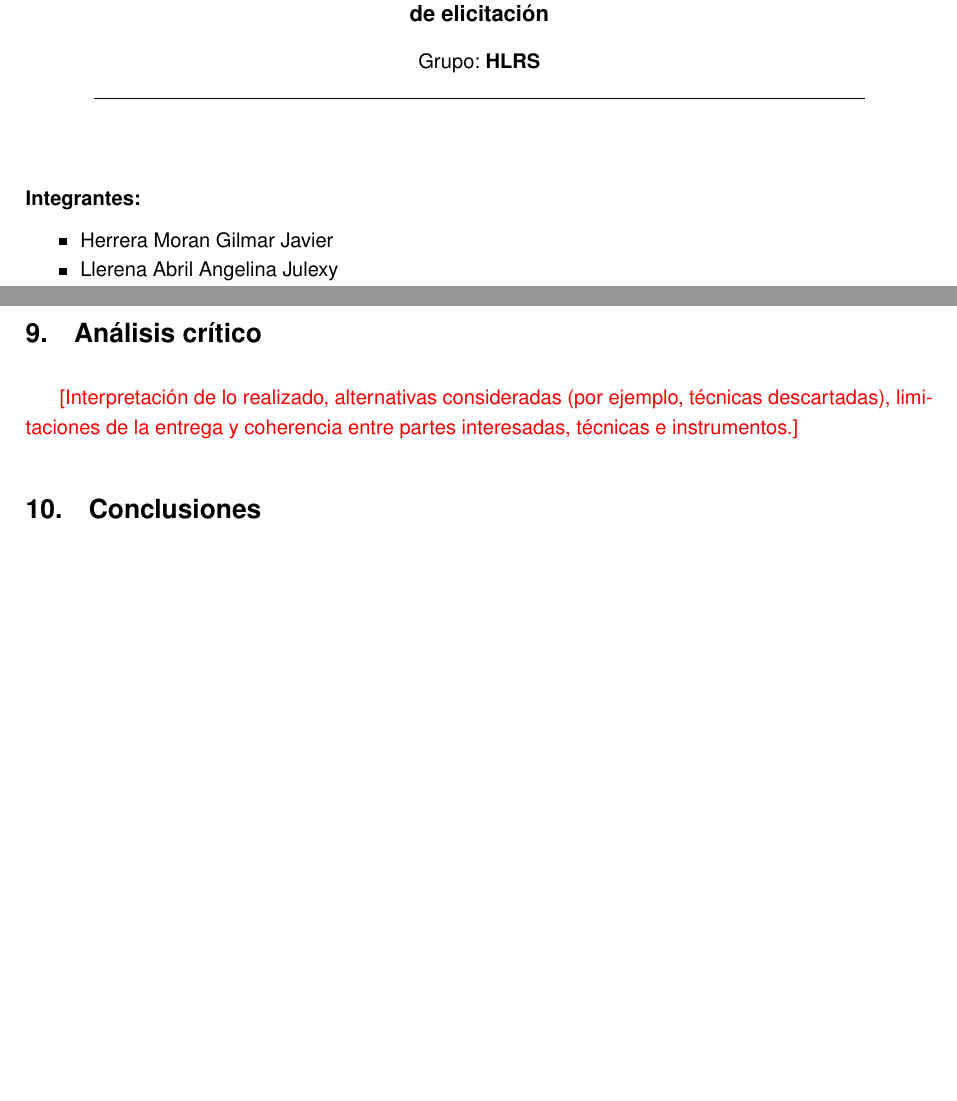
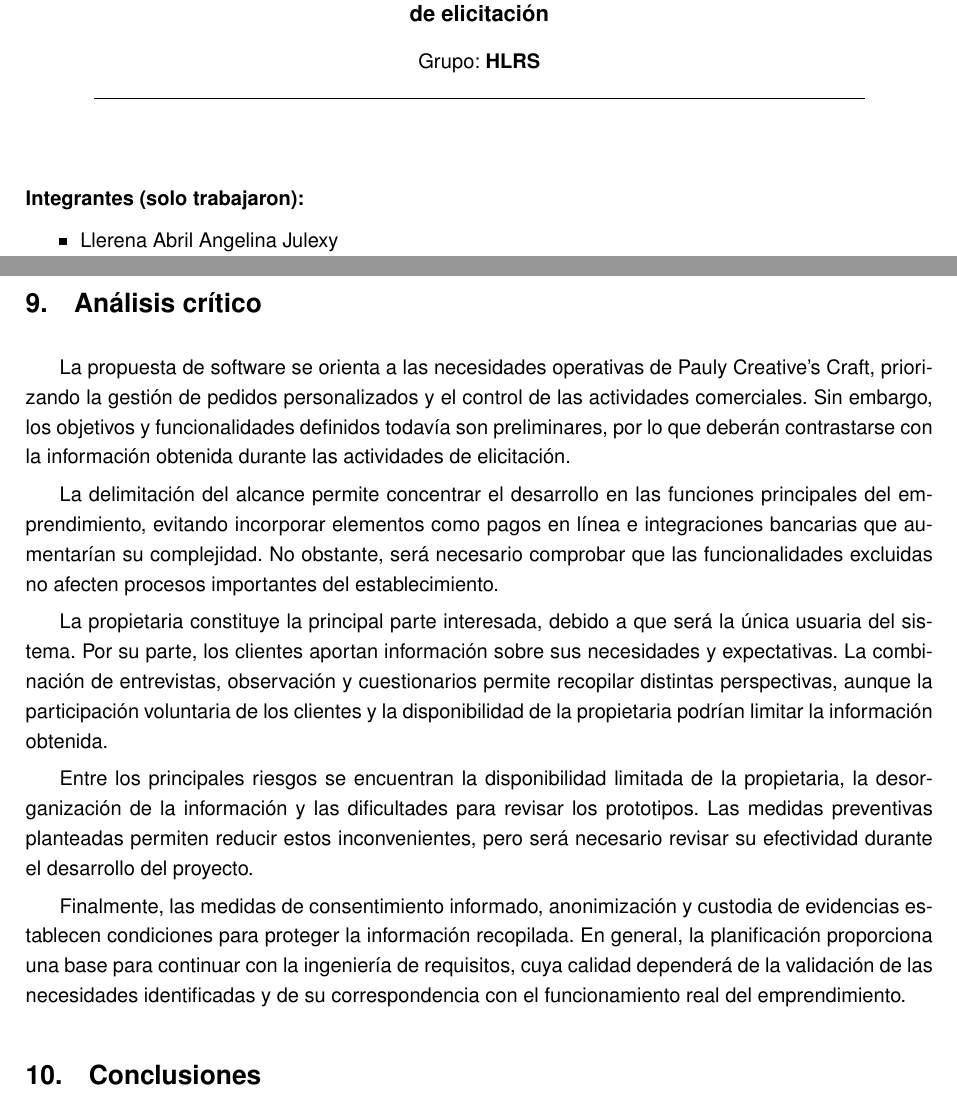
Before and after one commit to JulexyLlerena/ISR401-HLRS, a LaTeX document (PFC/E1/main.tex): two parts of pages 1 and 20 of 21, joined at a grey line, cut so that both start at the same text, the shorter picture padded with empty space. Compiled offline with pdfLaTeX.

Commit message:
Agrega análisis crítico

```diff
--- a/PFC/E1/main.tex
+++ b/PFC/E1/main.tex
@@ -88,9 +88,8 @@
 		\rule{0.85\textwidth}{0.5pt}\\[1.5cm]
 
 		\begin{flushleft}
-			\textbf{Integrantes:}
+			\textbf{Integrantes (solo trabajaron):}
 			\begin{itemize}[noitemsep,topsep=2pt]
-				\item Herrera Moran Gilmar Javier
 				\item Llerena Abril Angelina Julexy
 				\item Rivera Rodriguez Joseph Jeremy
 				\item Saltos Tello Joseph Orlando
@@ -779,11 +778,20 @@ PI-07 & Redes sociales y canales digitales (WhatsApp) & Servir como medio de dif
 		\end{tabularx}
 	\end{table}
 
-	% 9. Análisis crítico
 
-	\section{Análisis crítico}
 
-	\pendiente{Interpretación de lo realizado, alternativas consideradas (por ejemplo, técnicas descartadas), limitaciones de la entrega y coherencia entre partes interesadas, técnicas e instrumentos.}
+\section{Análisis crítico}
+
+La propuesta de software se orienta a las necesidades operativas de Pauly Creative's Craft, priorizando la gestión de pedidos personalizados y el control de las actividades comerciales. Sin embargo, los objetivos y funcionalidades definidos todavía son preliminares, por lo que deberán contrastarse con la información obtenida durante las actividades de elicitación.
+
+La delimitación del alcance permite concentrar el desarrollo en las funciones principales del emprendimiento, evitando incorporar elementos como pagos en línea e integraciones bancarias que aumentarían su complejidad. No obstante, será necesario comprobar que las funcionalidades excluidas no afecten procesos importantes del establecimiento.
+
+La propietaria constituye la principal parte interesada, debido a que será la única usuaria del sistema. Por su parte, los clientes aportan información sobre sus necesidades y expectativas. La combinación de entrevistas, observación y cuestionarios permite recopilar distintas perspectivas, aunque la participación voluntaria de los clientes y la disponibilidad de la propietaria podrían limitar la información obtenida.
+
+Entre los principales riesgos se encuentran la disponibilidad limitada de la propietaria, la desorganización de la información y las dificultades para revisar los prototipos. Las medidas preventivas planteadas permiten reducir estos inconvenientes, pero será necesario revisar su efectividad durante el desarrollo del proyecto.
+
+Finalmente, las medidas de consentimiento informado, anonimización y custodia de evidencias establecen condiciones para proteger la información recopilada. En general, la planificación proporciona una base para continuar con la ingeniería de requisitos, cuya calidad dependerá de la validación de las necesidades identificadas y de su correspondencia con el funcionamiento real del emprendimiento.
+
 
 	% 10. Conclusiones
 
```
